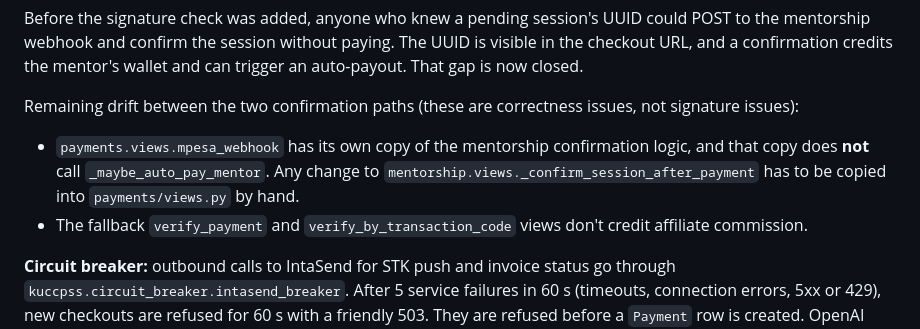
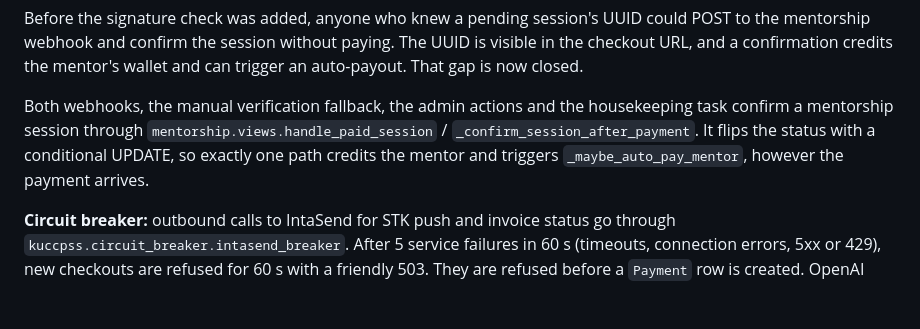
Before and after one commit to meshacklimok/kuccpss, a Markdown page: docs/SECURITY.md, the part around the change. GitHub-like rendering; blank space fills up the shorter version.

Commit message:
Docs: update implementation status and security notes

```diff
--- a/docs/SECURITY.md
+++ b/docs/SECURITY.md
@@ -156,14 +156,10 @@ the mentorship webhook and confirm the session without paying. The UUID is visib
 checkout URL, and a confirmation credits the mentor's wallet and can trigger an auto-payout.
 That gap is now closed.
 
-Remaining drift between the two confirmation paths (these are correctness issues, not
-signature issues):
-- `payments.views.mpesa_webhook` has its own copy of the mentorship confirmation logic, and
-  that copy does **not** call `_maybe_auto_pay_mentor`. Any change to
-  `mentorship.views._confirm_session_after_payment` has to be copied into `payments/views.py`
-  by hand.
-- The fallback `verify_payment` and `verify_by_transaction_code` views don't credit affiliate
-  commission.
+Both webhooks, the manual verification fallback, the admin actions and the housekeeping task
+confirm a mentorship session through `mentorship.views.handle_paid_session` /
+`_confirm_session_after_payment`. It flips the status with a conditional UPDATE, so exactly one
+path credits the mentor and triggers `_maybe_auto_pay_mentor`, however the payment arrives.
 
 **Circuit breaker:** outbound calls to IntaSend for STK push and invoice status go through
 `kuccpss.circuit_breaker.intasend_breaker`. After 5 service failures in 60 s (timeouts,
```
Also changed, not shown: docs/IMPLEMENTATION_STATUS.md (+1 -1 lines).
